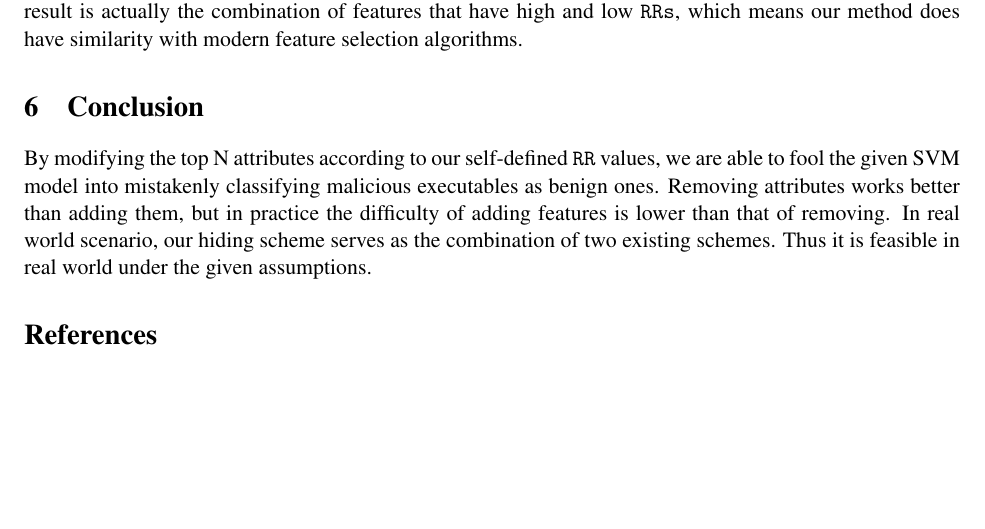
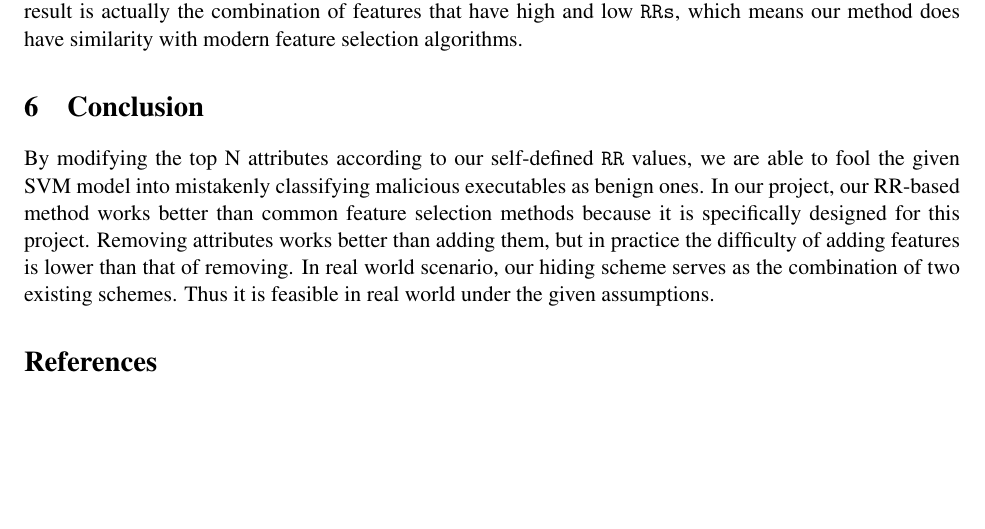
Before and after one commit to XiaokuanOSU/ML-Project, a LaTeX document (report/Group10.tex): part of page 8 of 8, cut so that both start at the same text. Compiled offline with pdfLaTeX.

Commit message:
Add one sentence in conclusion.

```diff
--- a/report/Group10.tex
+++ b/report/Group10.tex
@@ -301,7 +301,7 @@ Our modification schemes in fact serves as a combination of two existing anti-an
 In our project, our method works better because it is specifically designed for this project. It does not indicate that other feature selection methods are not good. Also, we notice that LibSVM feature selection result is actually the combination of features that have high and low \texttt{RRs}, which means our method does have similarity with modern feature selection algorithms.
 
 \section{Conclusion}
-By modifying the top N attributes according to our self-defined \texttt{RR} values, we are able to fool the given SVM model into mistakenly classifying malicious executables as benign ones. Removing attributes works better than adding them, but in practice the difficulty of adding features is lower than that of removing. In real world scenario, our hiding scheme serves as the combination of two existing schemes. Thus it is feasible in real world under the given assumptions.
+By modifying the top N attributes according to our self-defined \texttt{RR} values, we are able to fool the given SVM model into mistakenly classifying malicious executables as benign ones. In our project, our RR-based method works better than common feature selection methods because it is specifically designed for this project. Removing attributes works better than adding them, but in practice the difficulty of adding features is lower than that of removing. In real world scenario, our hiding scheme serves as the combination of two existing schemes. Thus it is feasible in real world under the given assumptions.
 
 
 % \begin{figure}[htbp]
```
Also changed, not shown: report/Group10.pdf.
